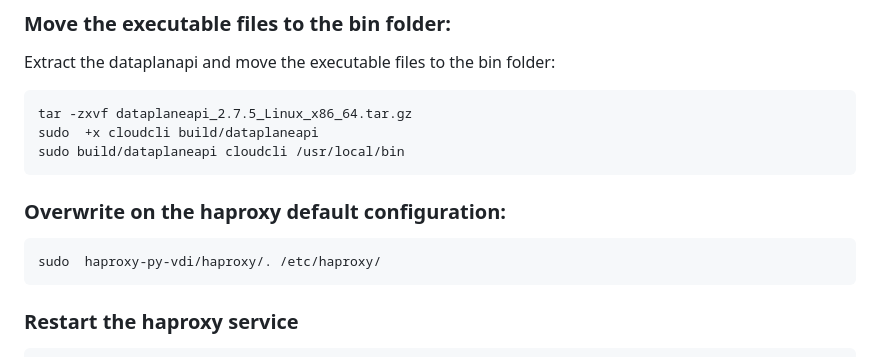
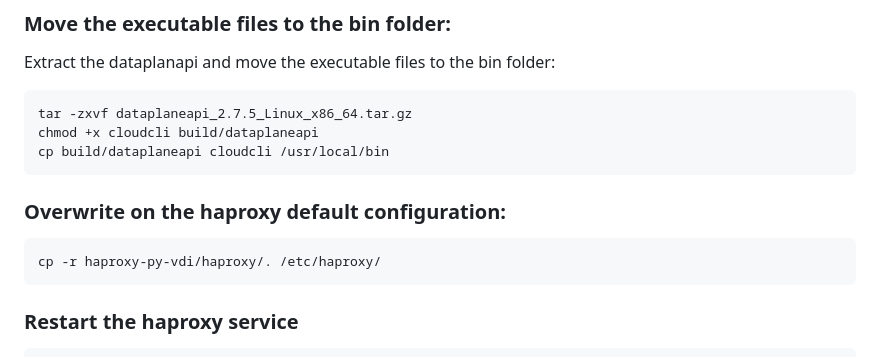
Before and after one commit to shimon-git/haproxy-py-vdi, a Markdown page: README.md, the part around the change. Rendered like a GitHub page.

````diff
--- a/README.md
+++ b/README.md
@@ -77,14 +77,14 @@ Extract the dataplanapi and move the executable files to the bin folder:
 
 ```shell
 tar -zxvf dataplaneapi_2.7.5_Linux_x86_64.tar.gz
-sudo  +x cloudcli build/dataplaneapi
-sudo build/dataplaneapi cloudcli /usr/local/bin
+chmod +x cloudcli build/dataplaneapi
+cp build/dataplaneapi cloudcli /usr/local/bin
 ```
 
 ### Overwrite on the haproxy default configuration:
 
 ```shell
-sudo  haproxy-py-vdi/haproxy/. /etc/haproxy/
+cp -r haproxy-py-vdi/haproxy/. /etc/haproxy/
 ```
 
 ### Restart the haproxy service
````
